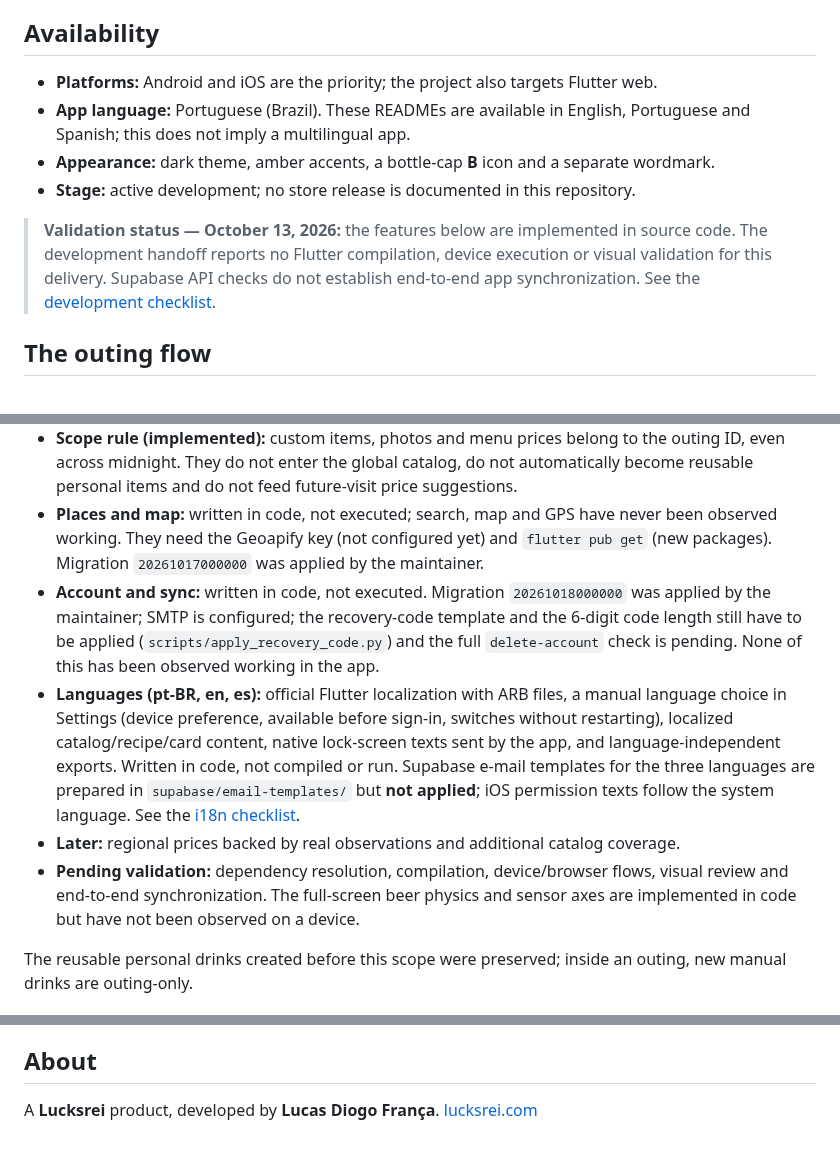
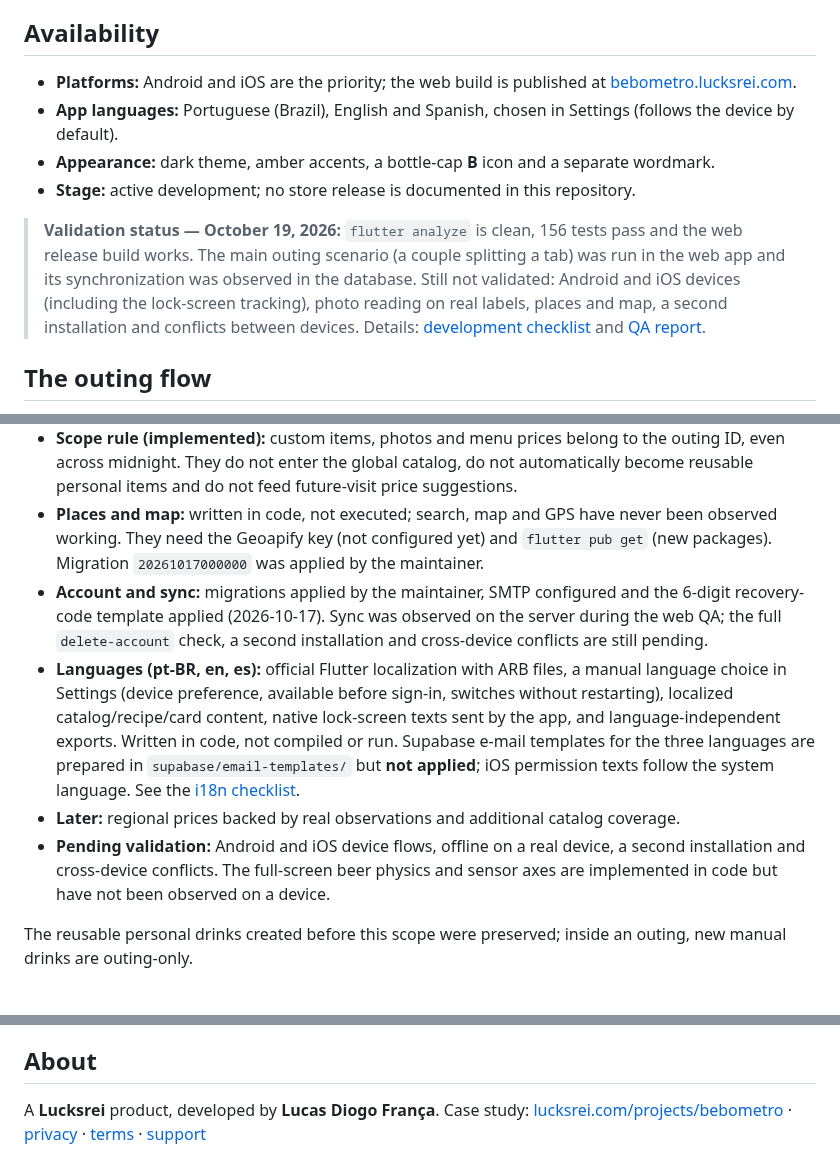
Before and after one commit to Lucasdiogof/bebometro, a Markdown page: README.md, 3 parts joined by grey strips. Rendered like a GitHub page.

```diff
--- a/README.md
+++ b/README.md
@@ -22,12 +22,12 @@ Bebômetro is a Brazil-focused app for recording a *rolê*: an outing at a bar,
 
 ## Availability
 
-- **Platforms:** Android and iOS are the priority; the project also targets Flutter web.
-- **App language:** Portuguese (Brazil). These READMEs are available in English, Portuguese and Spanish; this does not imply a multilingual app.
+- **Platforms:** Android and iOS are the priority; the web build is published at [bebometro.lucksrei.com](https://bebometro.lucksrei.com).
+- **App languages:** Portuguese (Brazil), English and Spanish, chosen in Settings (follows the device by default).
 - **Appearance:** dark theme, amber accents, a bottle-cap **B** icon and a separate wordmark.
 - **Stage:** active development; no store release is documented in this repository.
 
-> **Validation status — October 13, 2026:** the features below are implemented in source code. The development handoff reports no Flutter compilation, device execution or visual validation for this delivery. Supabase API checks do not establish end-to-end app synchronization. See the [development checklist](docs/development-progress.md).
+> **Validation status — October 19, 2026:** `flutter analyze` is clean, 156 tests pass and the web release build works. The main outing scenario (a couple splitting a tab) was run in the web app and its synchronization was observed in the database. Still not validated: Android and iOS devices (including the lock-screen tracking), photo reading on real labels, places and map, a second installation and conflicts between devices. Details: [development checklist](docs/development-progress.md) and [QA report](docs/qa-report.md).
 
 ## The outing flow
 
@@ -200,10 +200,10 @@ For web, add `-d chrome` to the run command. These are setup instructions, not e
 - **Not verified:** the label and menu parsers are heuristic and were not tested on real photos, so no accuracy is claimed. The `20261015000000` migration was applied by the maintainer; synchronization of these tables and photos from the app has not been observed.
 - **Scope rule (implemented):** custom items, photos and menu prices belong to the outing ID, even across midnight. They do not enter the global catalog, do not automatically become reusable personal items and do not feed future-visit price suggestions.
 - **Places and map:** written in code, not executed; search, map and GPS have never been observed working. They need the Geoapify key (not configured yet) and `flutter pub get` (new packages). Migration `20261017000000` was applied by the maintainer.
-- **Account and sync:** written in code, not executed. Migration `20261018000000` was applied by the maintainer; SMTP is configured; the recovery-code template and the 6-digit code length still have to be applied (`scripts/apply_recovery_code.py`) and the full `delete-account` check is pending. None of this has been observed working in the app.
+- **Account and sync:** migrations applied by the maintainer, SMTP configured and the 6-digit recovery-code template applied (2026-10-17). Sync was observed on the server during the web QA; the full `delete-account` check, a second installation and cross-device conflicts are still pending.
 - **Languages (pt-BR, en, es):** official Flutter localization with ARB files, a manual language choice in Settings (device preference, available before sign-in, switches without restarting), localized catalog/recipe/card content, native lock-screen texts sent by the app, and language-independent exports. Written in code, not compiled or run. Supabase e-mail templates for the three languages are prepared in `supabase/email-templates/` but **not applied**; iOS permission texts follow the system language. See the [i18n checklist](docs/i18n-checklist.md).
 - **Later:** regional prices backed by real observations and additional catalog coverage.
-- **Pending validation:** dependency resolution, compilation, device/browser flows, visual review and end-to-end synchronization. The full-screen beer physics and sensor axes are implemented in code but have not been observed on a device.
+- **Pending validation:** Android and iOS device flows, offline on a real device, a second installation and cross-device conflicts. The full-screen beer physics and sensor axes are implemented in code but have not been observed on a device.
 
 The reusable personal drinks created before this scope were preserved; inside an outing, new manual drinks are outing-only.
 
@@ -224,4 +224,4 @@ No open-source license is granted. Source visibility does not grant permission t
 
 ## About
 
-A **Lucksrei** product, developed by **Lucas Diogo França**. [lucksrei.com](https://lucksrei.com/)
+A **Lucksrei** product, developed by **Lucas Diogo França**. Case study: [lucksrei.com/projects/bebometro](https://lucksrei.com/projects/bebometro/) · [privacy](https://lucksrei.com/projects/bebometro/privacy/) · [terms](https://lucksrei.com/projects/bebometro/terms/) · [support](https://lucksrei.com/projects/bebometro/support/)
```
Also changed, not shown: README.es.md (+6 -6 lines), README.pt-BR.md (+6 -6 lines).
